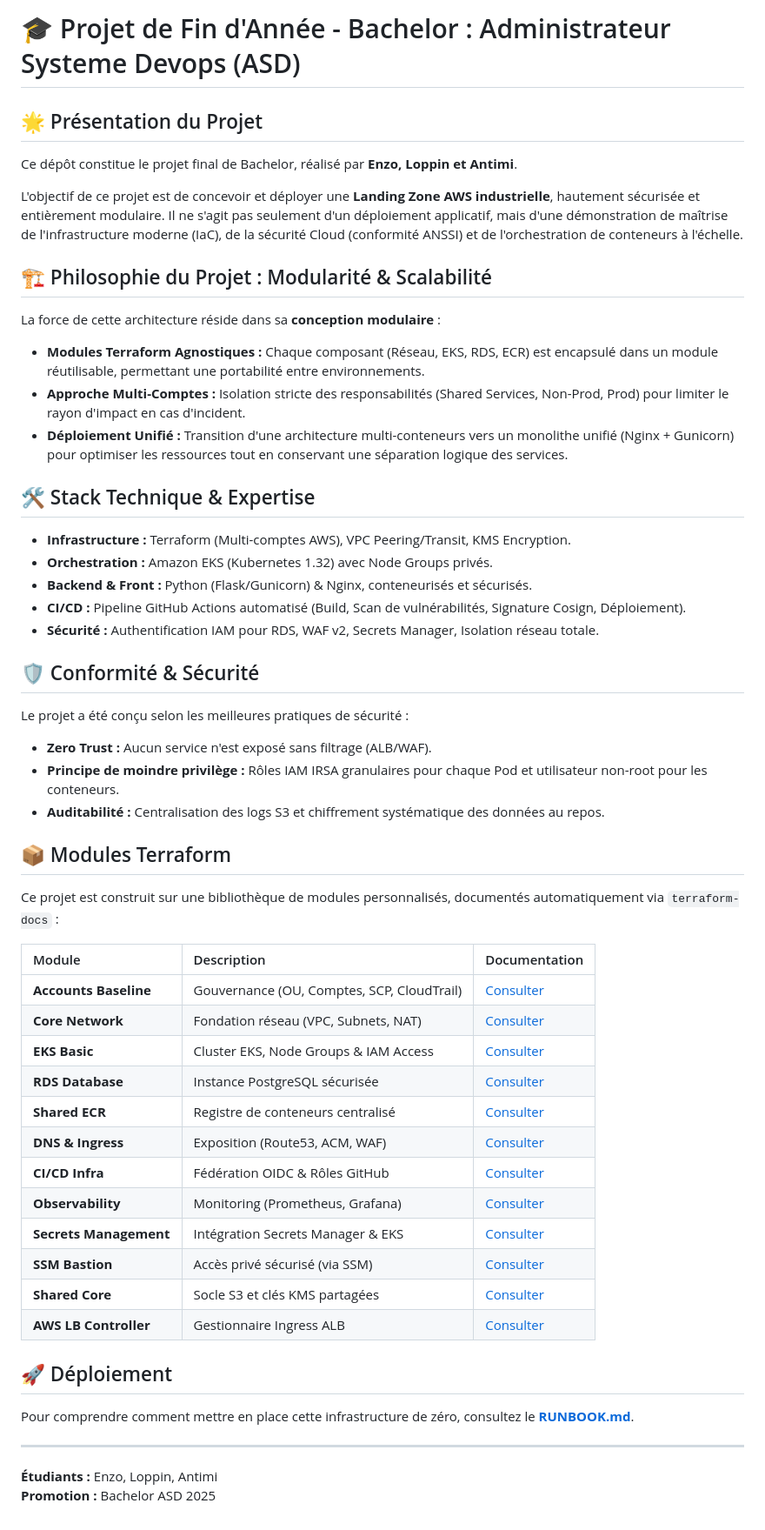
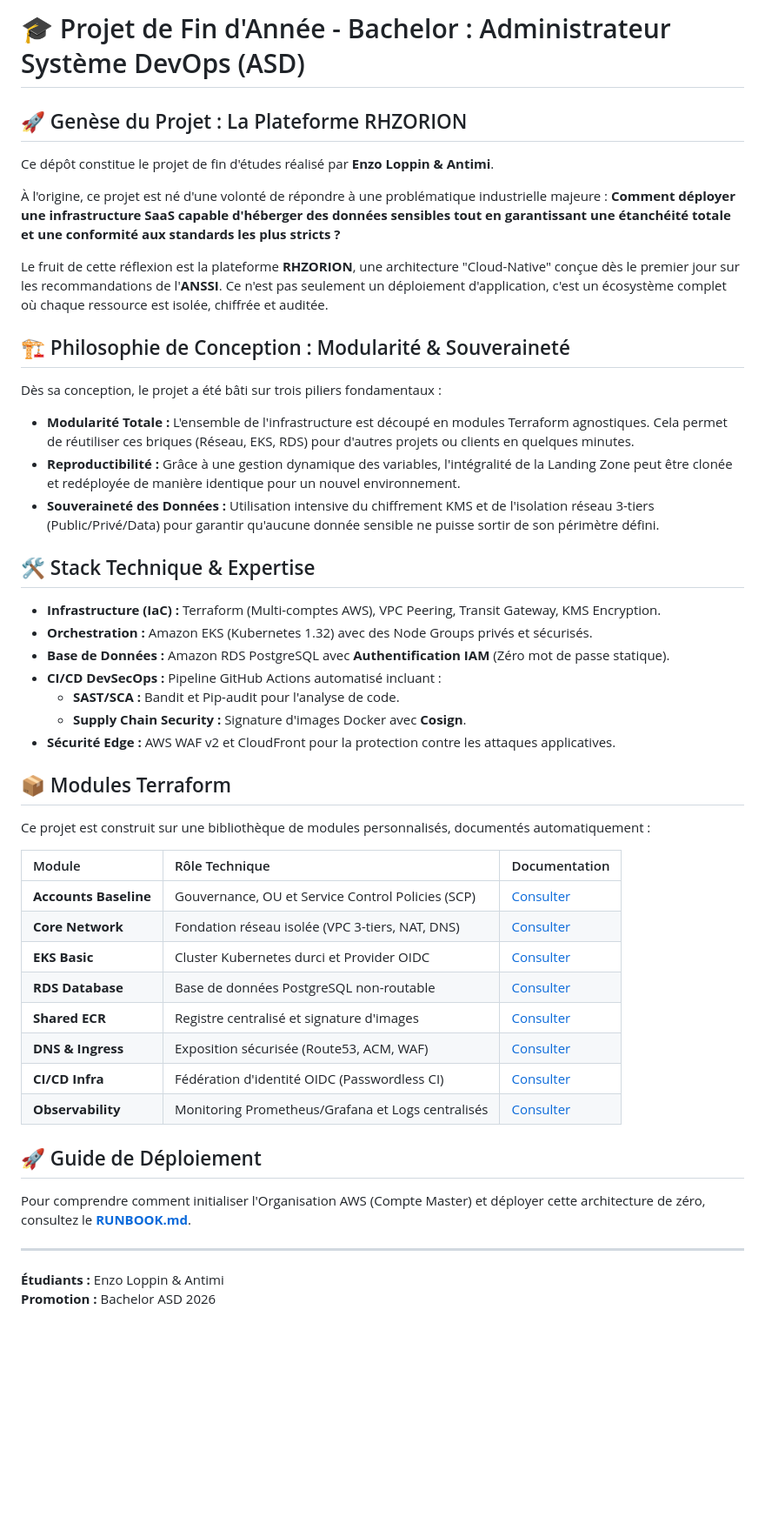
Before and after one commit to EnzoLPN/Rhorizon_Project, a Markdown page: README.md, the part around the change. Shown at 87% size. Rendered like a GitHub page; blank space fills up the shorter version.

Commit message:
docs: enrich README with project genesis, RHZORION branding, and academic context

```diff
--- a/README.md
+++ b/README.md
@@ -1,50 +1,44 @@
-# 🎓 Projet de Fin d'Année - Bachelor : Administrateur Systeme Devops (ASD)
+# 🎓 Projet de Fin d'Année - Bachelor : Administrateur Système DevOps (ASD)
 
-## 🌟 Présentation du Projet
-Ce dépôt constitue le projet final de Bachelor, réalisé par **Enzo, Loppin et Antimi**.
+## 🚀 Genèse du Projet : La Plateforme RHZORION
+Ce dépôt constitue le projet de fin d'études réalisé par **Enzo Loppin & Antimi**.
 
-L'objectif de ce projet est de concevoir et déployer une **Landing Zone AWS industrielle**, hautement sécurisée et entièrement modulaire. Il ne s'agit pas seulement d'un déploiement applicatif, mais d'une démonstration de maîtrise de l'infrastructure moderne (IaC), de la sécurité Cloud (conformité ANSSI) et de l'orchestration de conteneurs à l'échelle.
+À l'origine, ce projet est né d'une volonté de répondre à une problématique industrielle majeure : **Comment déployer une infrastructure SaaS capable d'héberger des données sensibles tout en garantissant une étanchéité totale et une conformité aux standards les plus stricts ?**
 
-## 🏗️ Philosophie du Projet : Modularité & Scalabilité
-La force de cette architecture réside dans sa **conception modulaire** :
-*   **Modules Terraform Agnostiques :** Chaque composant (Réseau, EKS, RDS, ECR) est encapsulé dans un module réutilisable, permettant une portabilité entre environnements.
-*   **Approche Multi-Comptes :** Isolation stricte des responsabilités (Shared Services, Non-Prod, Prod) pour limiter le rayon d'impact en cas d'incident.
-*   **Déploiement Unifié :** Transition d'une architecture multi-conteneurs vers un monolithe unifié (Nginx + Gunicorn) pour optimiser les ressources tout en conservant une séparation logique des services.
+Le fruit de cette réflexion est la plateforme **RHZORION**, une architecture "Cloud-Native" conçue dès le premier jour sur les recommandations de l'**ANSSI**. Ce n'est pas seulement un déploiement d'application, c'est un écosystème complet où chaque ressource est isolée, chiffrée et auditée.
+
+## 🏗️ Philosophie de Conception : Modularité & Souveraineté
+Dès sa conception, le projet a été bâti sur trois piliers fondamentaux :
+*   **Modularité Totale :** L'ensemble de l'infrastructure est découpé en modules Terraform agnostiques. Cela permet de réutiliser ces briques (Réseau, EKS, RDS) pour d'autres projets ou clients en quelques minutes.
+*   **Reproductibilité :** Grâce à une gestion dynamique des variables, l'intégralité de la Landing Zone peut être clonée et redéployée de manière identique pour un nouvel environnement.
+*   **Souveraineté des Données :** Utilisation intensive du chiffrement KMS et de l'isolation réseau 3-tiers (Public/Privé/Data) pour garantir qu'aucune donnée sensible ne puisse sortir de son périmètre défini.
 
 ## 🛠️ Stack Technique & Expertise
-*   **Infrastructure :** Terraform (Multi-comptes AWS), VPC Peering/Transit, KMS Encryption.
-*   **Orchestration :** Amazon EKS (Kubernetes 1.32) avec Node Groups privés.
-*   **Backend & Front :** Python (Flask/Gunicorn) & Nginx, conteneurisés et sécurisés.
-*   **CI/CD :** Pipeline GitHub Actions automatisé (Build, Scan de vulnérabilités, Signature Cosign, Déploiement).
-*   **Sécurité :** Authentification IAM pour RDS, WAF v2, Secrets Manager, Isolation réseau totale.
-
-## 🛡️ Conformité & Sécurité
-Le projet a été conçu selon les meilleures pratiques de sécurité :
-*   **Zero Trust :** Aucun service n'est exposé sans filtrage (ALB/WAF).
-*   **Principe de moindre privilège :** Rôles IAM IRSA granulaires pour chaque Pod et utilisateur non-root pour les conteneurs.
-*   **Auditabilité :** Centralisation des logs S3 et chiffrement systématique des données au repos.
+*   **Infrastructure (IaC) :** Terraform (Multi-comptes AWS), VPC Peering, Transit Gateway, KMS Encryption.
+*   **Orchestration :** Amazon EKS (Kubernetes 1.32) avec des Node Groups privés et sécurisés.
+*   **Base de Données :** Amazon RDS PostgreSQL avec **Authentification IAM** (Zéro mot de passe statique).
+*   **CI/CD DevSecOps :** Pipeline GitHub Actions automatisé incluant :
+    *   **SAST/SCA :** Bandit et Pip-audit pour l'analyse de code.
+    *   **Supply Chain Security :** Signature d'images Docker avec **Cosign**.
+*   **Sécurité Edge :** AWS WAF v2 et CloudFront pour la protection contre les attaques applicatives.
 
 ## 📦 Modules Terraform
-Ce projet est construit sur une bibliothèque de modules personnalisés, documentés automatiquement via `terraform-docs` :
+Ce projet est construit sur une bibliothèque de modules personnalisés, documentés automatiquement :
 
-| Module | Description | Documentation |
+| Module | Rôle Technique | Documentation |
 | :--- | :--- | :--- |
-| **Accounts Baseline** | Gouvernance (OU, Comptes, SCP, CloudTrail) | [Consulter](./modules/accounts-baseline/README.md) |
-| **Core Network** | Fondation réseau (VPC, Subnets, NAT) | [Consulter](./modules/core-network/README.md) |
-| **EKS Basic** | Cluster EKS, Node Groups & IAM Access | [Consulter](./modules/eks-basic/README.md) |
-| **RDS Database** | Instance PostgreSQL sécurisée | [Consulter](./modules/rds-database/README.md) |
-| **Shared ECR** | Registre de conteneurs centralisé | [Consulter](./modules/shared-ecr/README.md) |
-| **DNS & Ingress** | Exposition (Route53, ACM, WAF) | [Consulter](./modules/dns-ingress/README.md) |
-| **CI/CD Infra** | Fédération OIDC & Rôles GitHub | [Consulter](./modules/cicd-infra/README.md) |
-| **Observability** | Monitoring (Prometheus, Grafana) | [Consulter](./modules/observability/README.md) |
-| **Secrets Management** | Intégration Secrets Manager & EKS | [Consulter](./modules/secrets-management/README.md) |
-| **SSM Bastion** | Accès privé sécurisé (via SSM) | [Consulter](./modules/ssm-bastion/README.md) |
-| **Shared Core** | Socle S3 et clés KMS partagées | [Consulter](./modules/shared-core/README.md) |
-| **AWS LB Controller** | Gestionnaire Ingress ALB | [Consulter](./modules/aws-load-balancer-controller/README.md) |
+| **Accounts Baseline** | Gouvernance, OU et Service Control Policies (SCP) | [Consulter](./modules/accounts-baseline/README.md) |
+| **Core Network** | Fondation réseau isolée (VPC 3-tiers, NAT, DNS) | [Consulter](./modules/core-network/README.md) |
+| **EKS Basic** | Cluster Kubernetes durci et Provider OIDC | [Consulter](./modules/eks-basic/README.md) |
+| **RDS Database** | Base de données PostgreSQL non-routable | [Consulter](./modules/rds-database/README.md) |
+| **Shared ECR** | Registre centralisé et signature d'images | [Consulter](./modules/shared-ecr/README.md) |
+| **DNS & Ingress** | Exposition sécurisée (Route53, ACM, WAF) | [Consulter](./modules/dns-ingress/README.md) |
+| **CI/CD Infra** | Fédération d'identité OIDC (Passwordless CI) | [Consulter](./modules/cicd-infra/README.md) |
+| **Observability** | Monitoring Prometheus/Grafana et Logs centralisés | [Consulter](./modules/observability/README.md) |
 
-## 🚀 Déploiement
-Pour comprendre comment mettre en place cette infrastructure de zéro, consultez le **[RUNBOOK.md](./RUNBOOK.md)**.
+## 🚀 Guide de Déploiement
+Pour comprendre comment initialiser l'Organisation AWS (Compte Master) et déployer cette architecture de zéro, consultez le **[RUNBOOK.md](./RUNBOOK.md)**.
 
 ---
-**Étudiants :** Enzo, Loppin, Antimi
-**Promotion :** Bachelor ASD 2025
+**Étudiants :** Enzo Loppin & Antimi
+**Promotion :** Bachelor ASD 2026
```
